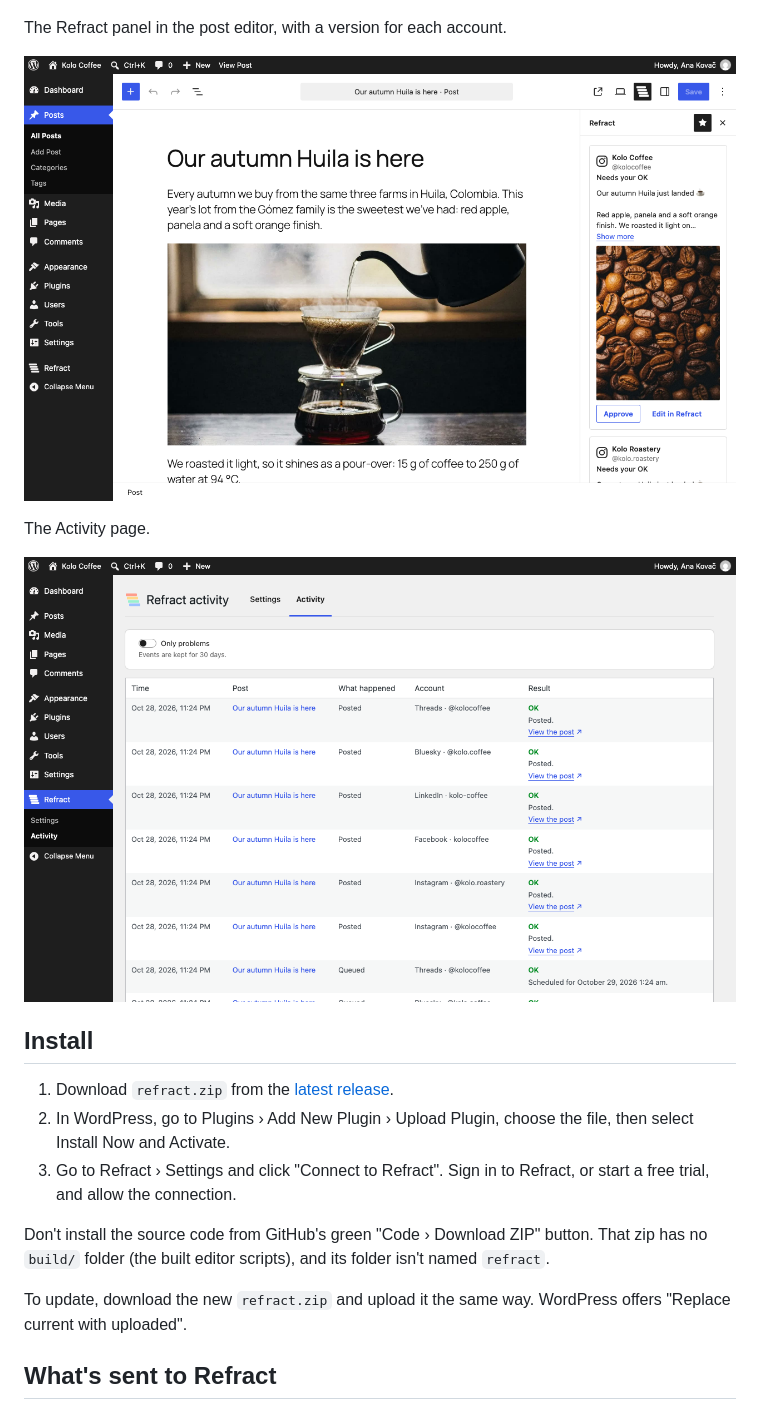
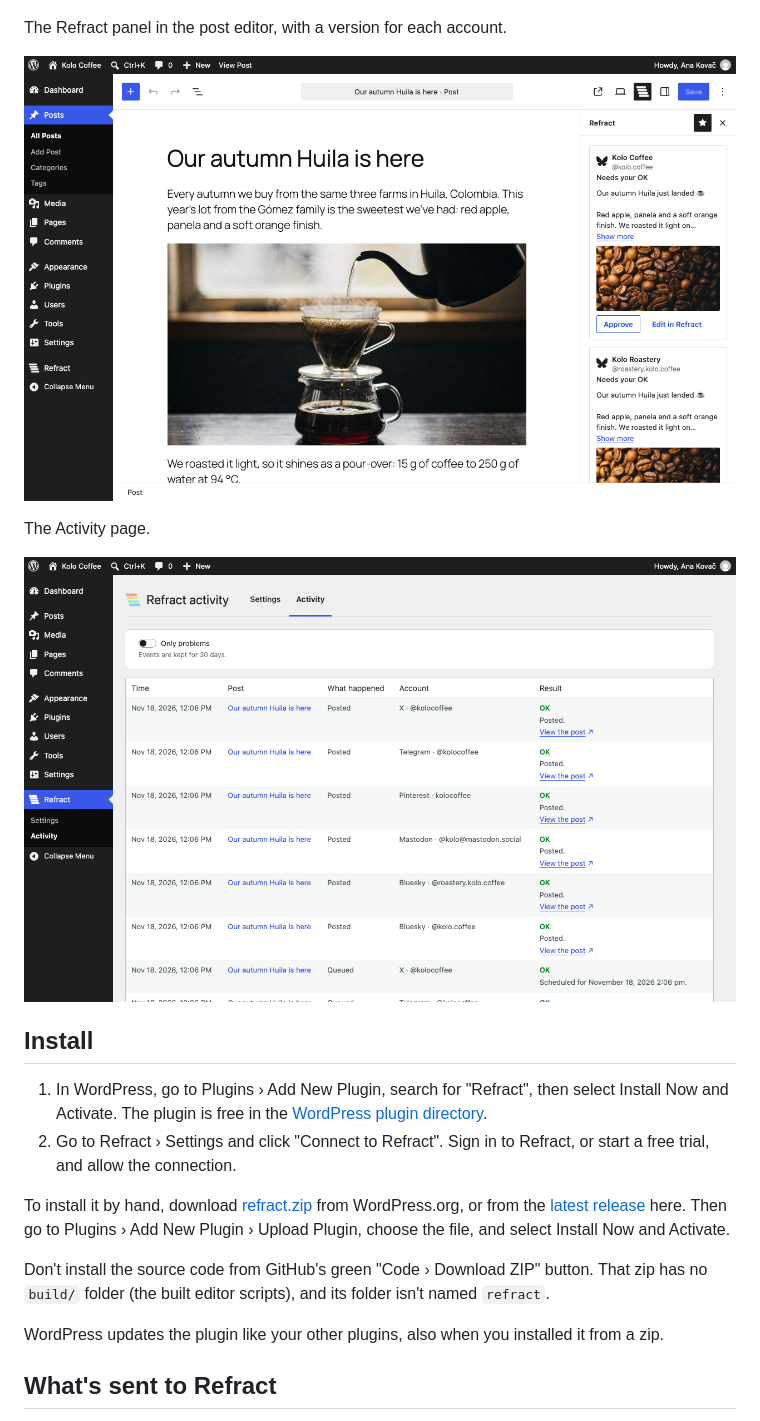
Before and after one commit to anpsthemes-wp-themes/refract-for-wordpress, a Markdown page: README.md, the part around the change. GitHub-like rendering; pictures changed too: .wordpress-org/screenshot-3.png, .wordpress-org/screenshot-4.png.

Commit message:
Refract for WordPress 1.2.2

```diff
--- a/README.md
+++ b/README.md
@@ -66,15 +66,19 @@ The Activity page.
 
 ## Install
 
-1. Download `refract.zip` from the [latest release](https://github.com/anpsthemes-wp-themes/refract-for-wordpress/releases/latest).
-2. In WordPress, go to Plugins › Add New Plugin › Upload Plugin, choose the file, then select Install Now and Activate.
-3. Go to Refract › Settings and click "Connect to Refract". Sign in to Refract, or start a free trial, and allow the
+1. In WordPress, go to Plugins › Add New Plugin, search for "Refract", then select Install Now and Activate. The plugin is
+   free in the [WordPress plugin directory](https://wordpress.org/plugins/refract/).
+2. Go to Refract › Settings and click "Connect to Refract". Sign in to Refract, or start a free trial, and allow the
    connection.
+
+To install it by hand, download [refract.zip](https://downloads.wordpress.org/plugin/refract.zip) from WordPress.org, or
+from the [latest release](https://github.com/anpsthemes-wp-themes/refract-for-wordpress/releases/latest) here. Then go
+to Plugins › Add New Plugin › Upload Plugin, choose the file, and select Install Now and Activate.
 
 Don't install the source code from GitHub's green "Code › Download ZIP" button. That zip has no `build/` folder (the built
 editor scripts), and its folder isn't named `refract`.
 
-To update, download the new `refract.zip` and upload it the same way. WordPress offers "Replace current with uploaded".
+WordPress updates the plugin like your other plugins, also when you installed it from a zip.
 
 ## What's sent to Refract
 
```
Also changed, not shown: .wordpress-org/screenshot-1.png, .wordpress-org/screenshot-2.png, 13 other files.
